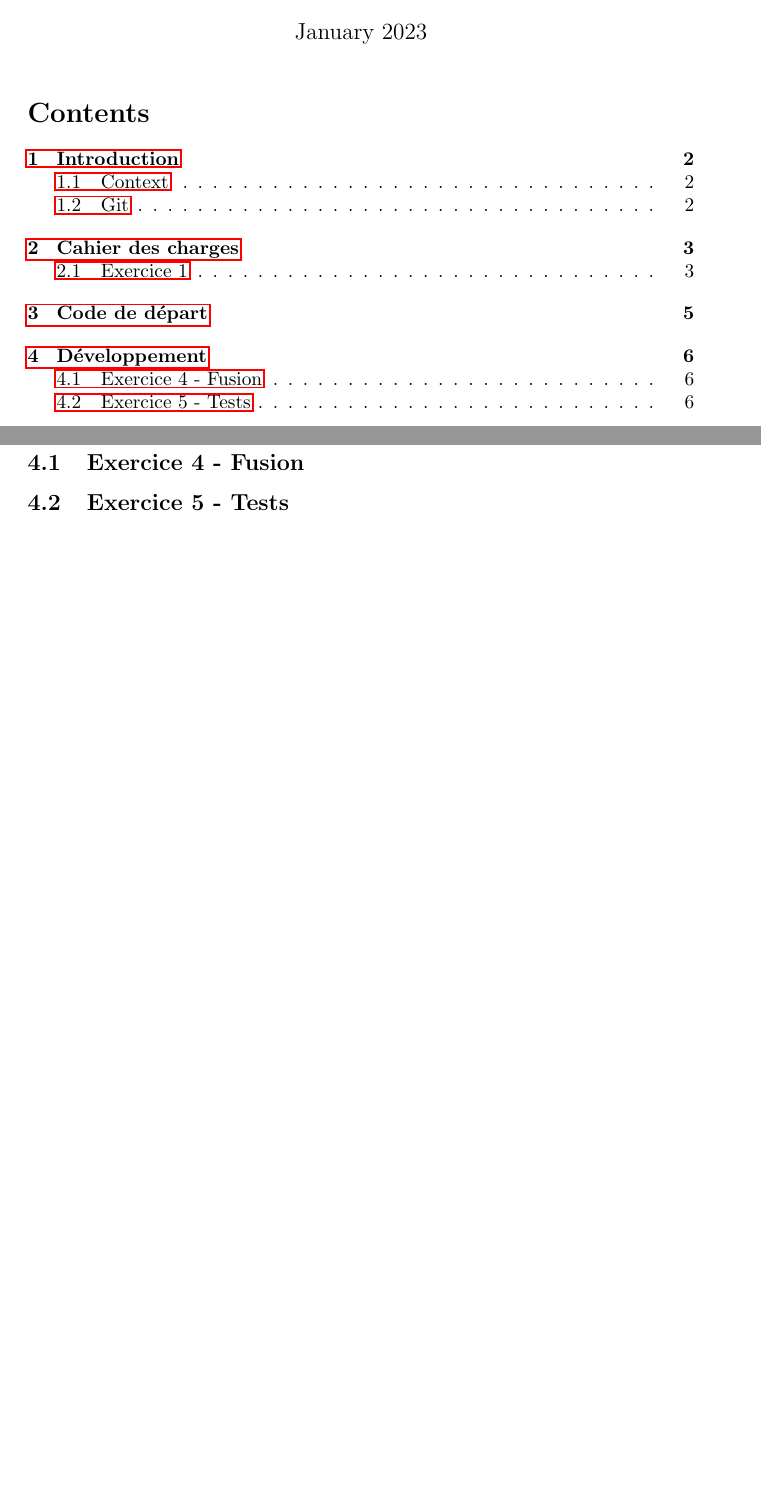
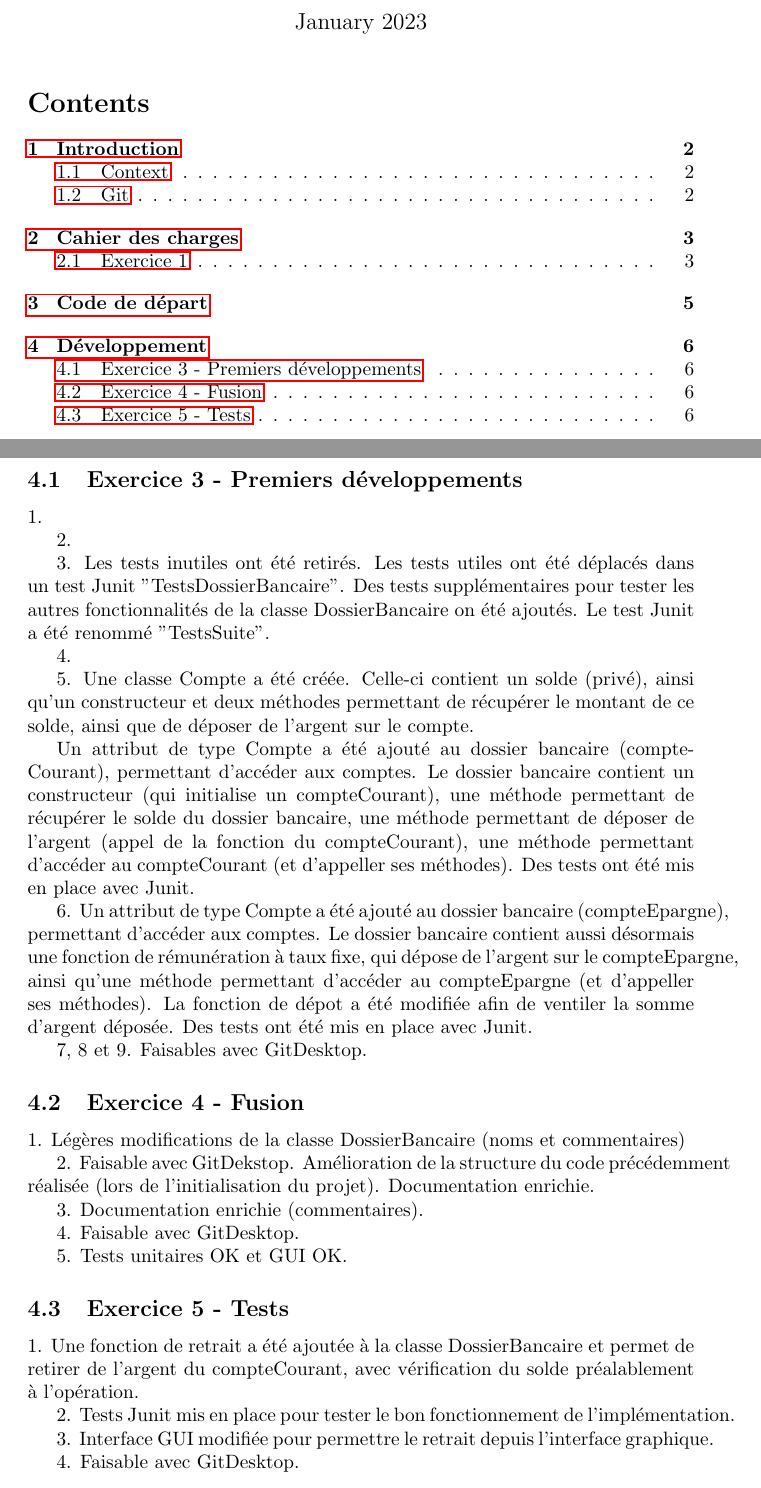
Before and after one commit to mathisvaugeois/TPBank-GenieLogiciel, a LaTeX document (raport.tex): two parts of pages 1 and 6 of 7, joined at a grey line, cut so that both start at the same text, the shorter picture padded with empty space. Compiled offline with pdfLaTeX.

Commit message:
Report tex

```diff
--- a/raport.tex
+++ b/raport.tex
@@ -60,11 +60,66 @@ Voici notre diagramme UML \ref{fig:mesh1} que vous pouvez voir sur la page \page
 
 \newpage
 \section{Code de départ}
+
 \newpage
 \section{Développement}
+\subsection{Exercice 3 - Premiers développements}
+1.
+
+2.
+
+3.
+Les tests inutiles ont été retirés. Les tests utiles ont été déplacés dans un test Junit "TestsDossierBancaire". Des tests supplémentaires
+pour tester les autres fonctionnalités de la classe DossierBancaire on été ajoutés. Le test Junit a été renommé "TestsSuite".
+
+4.
+
+5.
+Une classe Compte a été créée. Celle-ci contient un solde (privé), ainsi qu'un constructeur et deux méthodes permettant de récupérer
+le montant de ce solde, ainsi que de déposer de l'argent sur le compte.
+
+Un attribut de type Compte a été ajouté au dossier bancaire (compteCourant), permettant d'accéder aux comptes. Le dossier bancaire
+contient un constructeur (qui initialise un compteCourant), une méthode permettant de récupérer le solde du dossier bancaire, une méthode permettant de déposer de l'argent (appel de la fonction du compteCourant), une méthode permettant d'accéder au compteCourant (et d'appeller ses méthodes). Des tests ont été mis en place avec Junit.
+
+6.
+Un attribut de type Compte a été ajouté au dossier bancaire (compteEpargne), permettant d'accéder aux comptes. Le dossier bancaire
+contient aussi désormais une fonction de rémunération à taux fixe, qui dépose de l'argent sur le compteEpargne, ainsi qu'une méthode permettant d'accéder au compteEpargne (et d'appeller ses méthodes). La fonction de dépot a été modifiée afin de ventiler la somme d'argent déposée. Des tests ont été mis en place avec Junit.
+
+7, 8 et 9.
+Faisables avec GitDesktop.
+
 \subsection{Exercice 4 - Fusion}
 
+1.
+Légères modifications de la classe DossierBancaire (noms et commentaires)
+
+2.
+Faisable avec GitDekstop. Amélioration de la structure du code précédemment réalisée (lors de l'initialisation du projet). Documentation enrichie.
+
+3.
+Documentation enrichie (commentaires).
+
+4.
+Faisable avec GitDesktop.
+
+5.
+Tests unitaires OK et GUI OK.
+
 \subsection{Exercice 5 - Tests}
+
+1.
+Une fonction de retrait a été ajoutée à la classe DossierBancaire et permet de retirer de l'argent du compteCourant, avec vérification du
+solde préalablement à l'opération.
+
+2.
+Tests Junit mis en place pour tester le bon fonctionnement de l'implémentation.
+
+3.
+Interface GUI modifiée pour permettre le retrait depuis l'interface graphique.
+
+4.
+Faisable avec GitDesktop.
+
 \newpage
 \section*{Référence}
 
```
Also changed, not shown: 2 other files.
